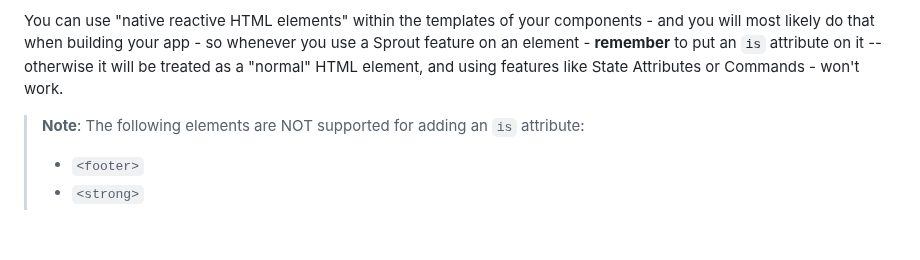
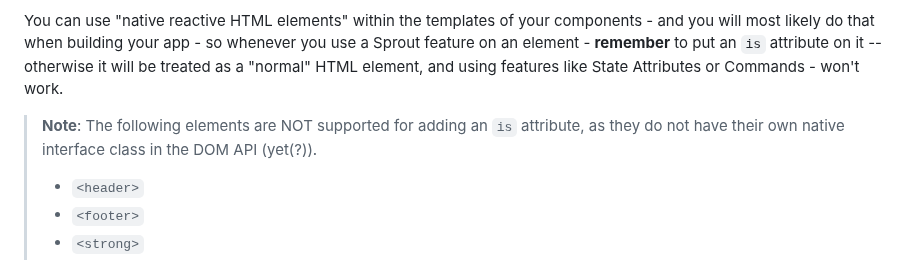
Before and after one commit to yuval-a/Sprout, a Markdown page: readme.MD, the part around the change. GitHub-like rendering; blank space fills up the shorter version.

```diff
--- a/readme.MD
+++ b/readme.MD
@@ -96,7 +96,8 @@ Other than "custom elements" - Sprout also makes sure to extend ALL native HTML
 
 You can use "native reactive HTML elements" within the templates of your components - and you will most likely do that when building your app - so whenever you use a Sprout feature on an element - **remember** to put an `is` attribute on it -- otherwise it will be treated as a "normal" HTML element, and using features like State Attributes or Commands - won't work.
 
-> **Note**: The following elements are NOT supported for adding an `is` attribute:
+> **Note**: The following elements are NOT supported for adding an `is` attribute, as they do not have their own native interface class in the DOM API (yet(?)).
+> * `<header>`
 > * `<footer>`
 > * `<strong>`
 > * `<em>` <br>
```
